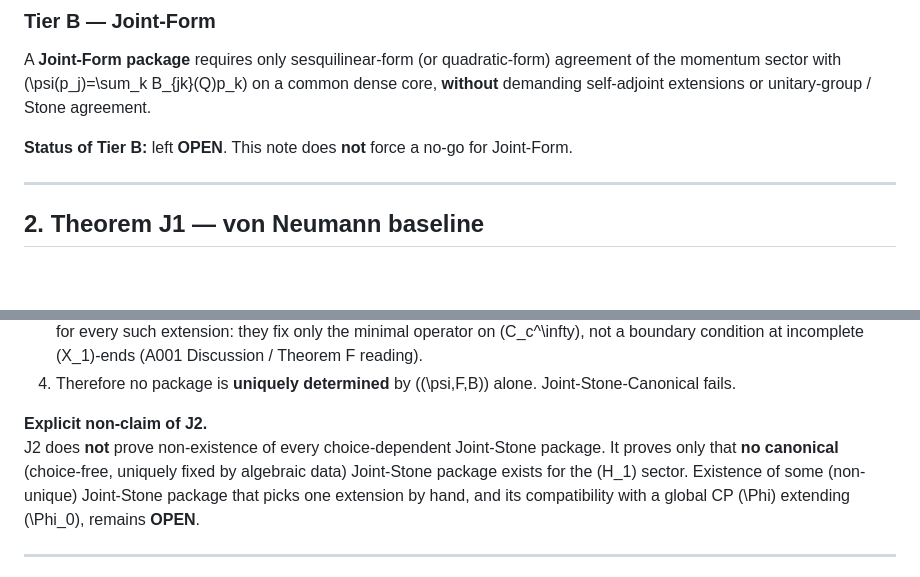
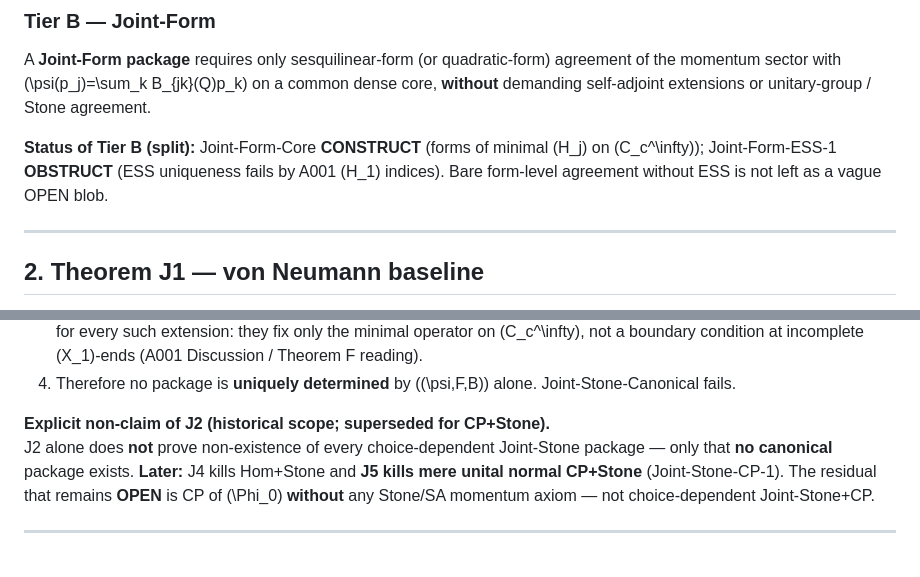
Before and after one commit to Quantyra/jacobian-weyl-quantum-phase-space, a Markdown page: docs/validation/PROGRAM-C-Free-Strict-Abstract-Joint.md, 2 parts joined by grey strips. Drawn GitHub-style; blank space fills up the shorter version.

```diff
--- a/docs/validation/PROGRAM-C-Free-Strict-Abstract-Joint.md
+++ b/docs/validation/PROGRAM-C-Free-Strict-Abstract-Joint.md
@@ -65,7 +65,7 @@ where:
 
 A **Joint-Form package** requires only sesquilinear-form (or quadratic-form) agreement of the momentum sector with \(\psi(p_j)=\sum_k B_{jk}(Q)p_k\) on a common dense core, **without** demanding self-adjoint extensions or unitary-group / Stone agreement.
 
-**Status of Tier B:** left **OPEN**. This note does **not** force a no-go for Joint-Form.
+**Status of Tier B (split):** Joint-Form-Core **CONSTRUCT** (forms of minimal \(H_j\) on \(C_c^\infty\)); Joint-Form-ESS-1 **OBSTRUCT** (ESS uniqueness fails by A001 \(H_1\) indices). Bare form-level agreement without ESS is not left as a vague OPEN blob.
 
 ---
 
@@ -106,8 +106,8 @@ There is **no** Joint-Stone-Canonical package for the A001 dual-lift data, alrea
 3. The algebraic data \((\psi,F,B)\) alone — polynomial Weyl endomorphism, seed map, and Piola matrix — are the **same** for every such extension: they fix only the minimal operator on \(C_c^\infty\), not a boundary condition at incomplete \(X_1\)-ends (A001 Discussion / Theorem F reading).
 4. Therefore no package is **uniquely determined** by \((\psi,F,B)\) alone. Joint-Stone-Canonical fails.
 
-**Explicit non-claim of J2.**
-J2 does **not** prove non-existence of every choice-dependent Joint-Stone package. It proves only that **no canonical** (choice-free, uniquely fixed by algebraic data) Joint-Stone package exists for the \(H_1\) sector. Existence of some (non-unique) Joint-Stone package that picks one extension by hand, and its compatibility with a global CP \(\Phi\) extending \(\Phi_0\), remains **OPEN**.
+**Explicit non-claim of J2 (historical scope; superseded for CP+Stone).**
+J2 alone does **not** prove non-existence of every choice-dependent Joint-Stone package — only that **no canonical** package exists. **Later:** J4 kills Hom+Stone and **J5 kills mere unital normal CP+Stone** (Joint-Stone-CP-1). The residual that remains **OPEN** is CP of \(\Phi_0\) **without** any Stone/SA momentum axiom — not choice-dependent Joint-Stone+CP.
 
 ---
 
```
Also changed, not shown: docs/validation/PROGRAM-C-C1d-Koopman-position.md (+4 -4 lines).
